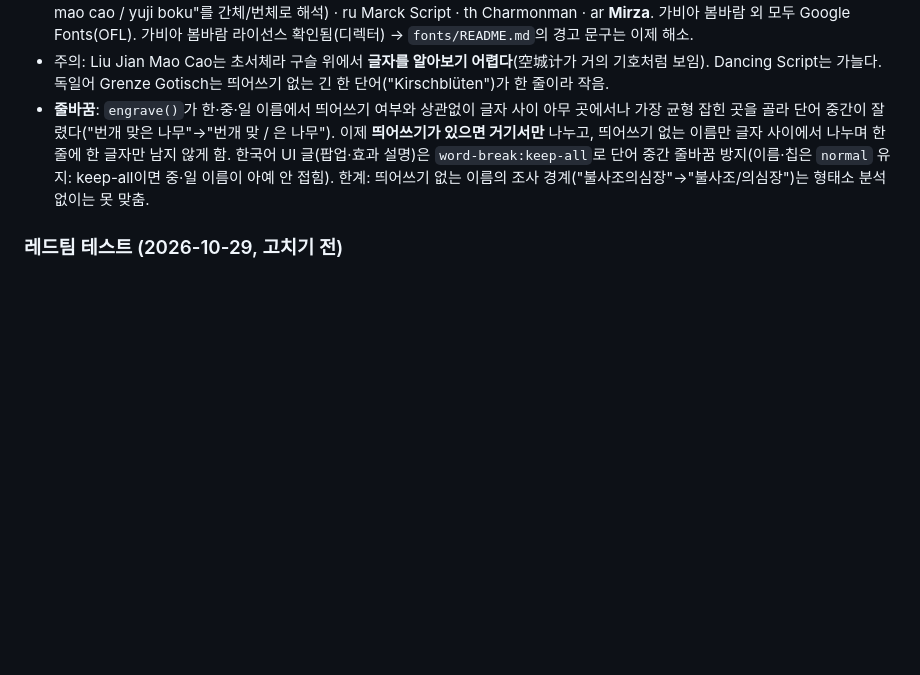
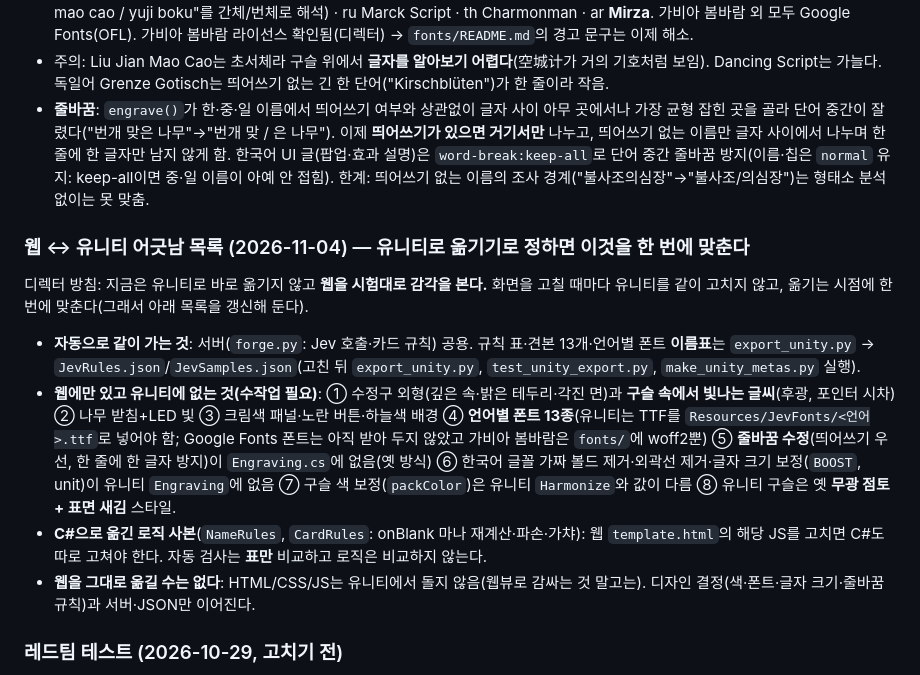
Before and after one commit to bym6096/Jev_game2, a Markdown page: HANDOFF.md, the part around the change. Rendered like a GitHub page; blank space fills up the shorter version.

Commit message:
HANDOFF: 웹과 유니티가 어긋난 목록과 방침 정리 (유니티로 옮길 때 한 번에 맞춤)
Co-Authored-By: Claude Sonnet 5.5 <noreply@anthropic.com>
Claude-Session: https://claude.ai/code/session_01LFYfXQ76xfrUGDKyN3cePs

```diff
--- a/HANDOFF.md
+++ b/HANDOFF.md
@@ -91,6 +91,13 @@
 - 주의: Liu Jian Mao Cao는 초서체라 구슬 위에서 **글자를 알아보기 어렵다**(空城计가 거의 기호처럼 보임). Dancing Script는 가늘다. 독일어 Grenze Gotisch는 띄어쓰기 없는 긴 한 단어("Kirschblüten")가 한 줄이라 작음.
 - **줄바꿈**: `engrave()`가 한·중·일 이름에서 띄어쓰기 여부와 상관없이 글자 사이 아무 곳에서나 가장 균형 잡힌 곳을 골라 단어 중간이 잘렸다("번개 맞은 나무"→"번개 맞 / 은 나무"). 이제 **띄어쓰기가 있으면 거기서만** 나누고, 띄어쓰기 없는 이름만 글자 사이에서 나누며 한 줄에 한 글자만 남지 않게 함. 한국어 UI 글(팝업·효과 설명)은 `word-break:keep-all`로 단어 중간 줄바꿈 방지(이름·칩은 `normal` 유지: keep-all이면 중·일 이름이 아예 안 접힘). 한계: 띄어쓰기 없는 이름의 조사 경계("불사조의심장"→"불사조/의심장")는 형태소 분석 없이는 못 맞춤.
 
+### 웹 ↔ 유니티 어긋남 목록 (2026-11-04) — 유니티로 옮기기로 정하면 이것을 한 번에 맞춘다
+디렉터 방침: 지금은 유니티로 바로 옮기지 않고 **웹을 시험대로 감각을 본다.** 화면을 고칠 때마다 유니티를 같이 고치지 않고, 옮기는 시점에 한 번에 맞춘다(그래서 아래 목록을 갱신해 둔다).
+- **자동으로 같이 가는 것**: 서버(`forge.py`: Jev 호출·카드 규칙) 공용. 규칙 표·견본 13개·언어별 폰트 **이름표**는 `export_unity.py` → `JevRules.json`/`JevSamples.json`(고친 뒤 `export_unity.py`, `test_unity_export.py`, `make_unity_metas.py` 실행).
+- **웹에만 있고 유니티에 없는 것(수작업 필요)**: ① 수정구 외형(깊은 속·밝은 테두리·각진 면)과 **구슬 속에서 빛나는 글씨**(후광, 포인터 시차) ② 나무 받침+LED 빛 ③ 크림색 패널·노란 버튼·하늘색 배경 ④ **언어별 폰트 13종**(유니티는 TTF를 `Resources/JevFonts/<언어>.ttf`로 넣어야 함; Google Fonts 폰트는 아직 받아 두지 않았고 가비아 봄바람은 `fonts/`에 woff2뿐) ⑤ **줄바꿈 수정**(띄어쓰기 우선, 한 줄에 한 글자 방지)이 `Engraving.cs`에 없음(옛 방식) ⑥ 한국어 글꼴 가짜 볼드 제거·외곽선 제거·글자 크기 보정(`BOOST`, unit)이 유니티 `Engraving`에 없음 ⑦ 구슬 색 보정(`packColor`)은 유니티 `Harmonize`와 값이 다름 ⑧ 유니티 구슬은 옛 **무광 점토 + 표면 새김** 스타일.
+- **C#으로 옮긴 로직 사본**(`NameRules`, `CardRules`: onBlank 마나 재계산·파손·가챠): 웹 `template.html`의 해당 JS를 고치면 C#도 따로 고쳐야 한다. 자동 검사는 **표만** 비교하고 로직은 비교하지 않는다.
+- **웹을 그대로 옮길 수는 없다**: HTML/CSS/JS는 유니티에서 돌지 않음(웹뷰로 감싸는 것 말고는). 디자인 결정(색·폰트·글자 크기·줄바꿈 규칙)과 서버·JSON만 이어진다.
+
 ### 레드팀 테스트 (2026-10-29, 고치기 전)
 서브에이전트 4개(입력 우회·Jev 주입·서버/화면·밸런스)로 시스템을 깨 보게 함. 통합 리포트 `measurements/redteam/REPORT.md`(근거는 A~D 보고서). **아직 아무것도 안 고침.** 결론: Jev 지시 주입은 안 통함, 진짜 약점은 ① 입력 규칙(공백·숫자·보이지 않는 글자), ② 캐시 우회로 공짜 다시 뽑기·서버 비용·동시 요청에서 서버 깨짐·화면 XSS, ③ 마나 공식·덱→주인공이 카드 값과 안 맞음. 디렉터 제안: 프로필에서 언어 하나만 고르고 그 언어만 입력, 숫자 아예 금지(찬성, 단 R1~R5·R8~R15는 따로 막아야 함). **다음 할 일**: 리포트의 1순위(R1~R5)부터 구현 → 같은 레드팀 테스트 다시 돌려 확인. 디렉터에게 물어 둔 것: 프로필 언어를 한국어·영어만 지원할지, 다른 언어도 둘지(미답)
 
```
